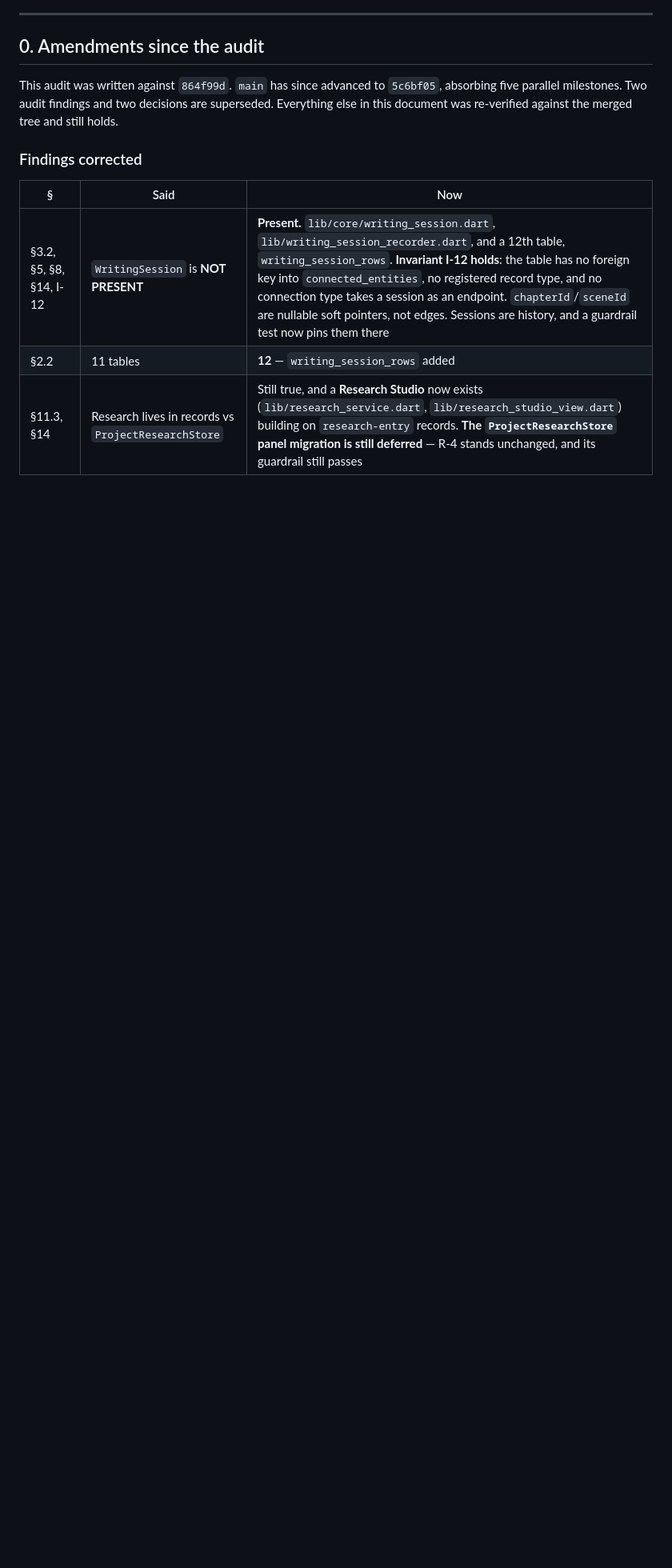
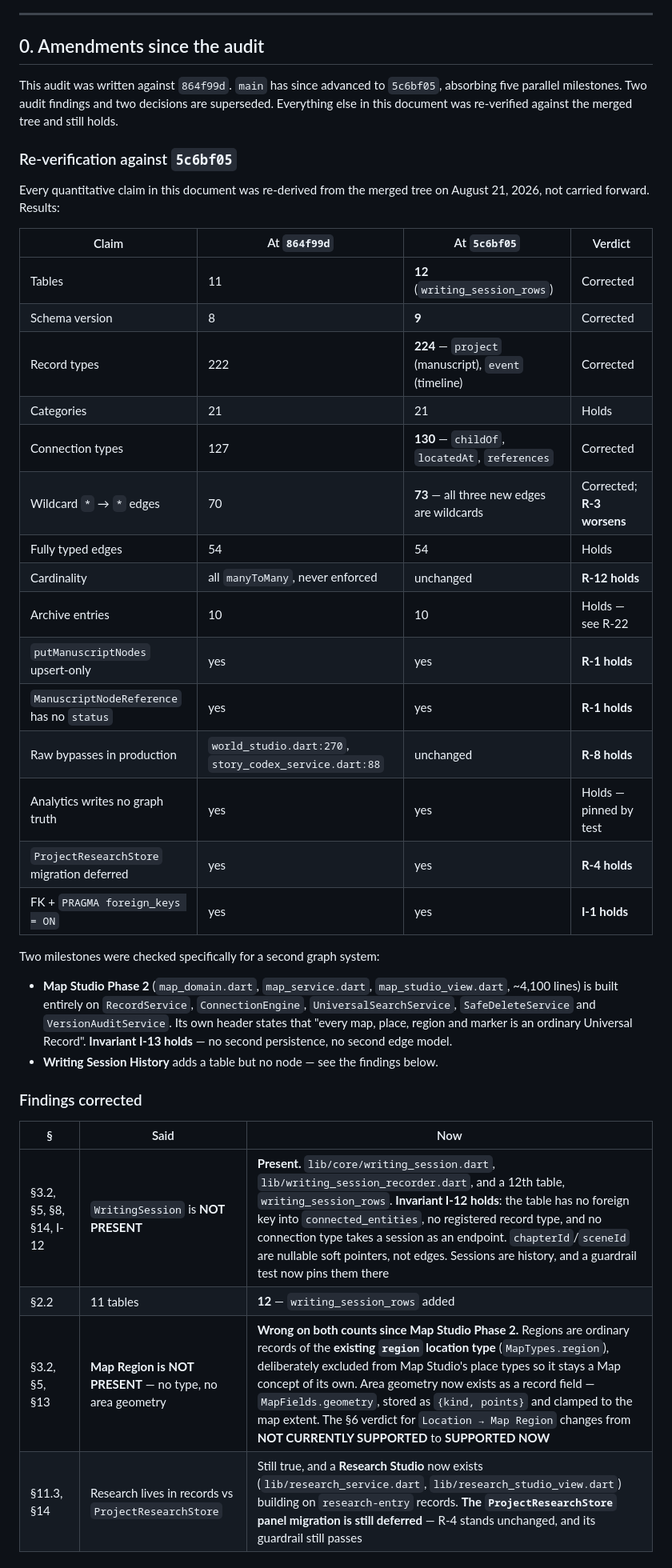
Before and after one commit to kjinkinsight-ctrl/AuthorOS-V1, a Markdown page: flutter-author-studio-v1/docs/universal-story-graph-architecture.md, the part around one of its changes. Shown at 80% size. Drawn GitHub-style; blank space fills up the shorter version.

Commit message:
docs(story-graph): re-verify every claim against merged main (5c6bf05)
The audit was written against 864f99d; main has since absorbed five
milestones. Every quantitative claim is re-derived from the merged tree rather
than carried forward, with a table recording what held and what moved.

Corrected: 11 tables -> 12 (writing_session_rows), schema 8 -> 9, 222 record
types -> 224 (project, event), 127 connection types -> 130 (childOf,
locatedAt, references). All three new edges are wildcards, so R-3 worsens:
70 -> 73 wildcard edges against an unchanged 54 typed ones.

Held: category count, fully-typed edge count, cardinality still declared and
never enforced (R-12), archive entry list, putManuscriptNodes still
upsert-only and ManuscriptNodeReference still without a status field (R-1),
the two raw persistence bypasses (R-8), the deferred research-panel migration
(R-4), foreign keys plus PRAGMA foreign_keys = ON (I-1), and Analytics writing
no graph truth.

Map Region was wrong on both counts. The audit recorded no type and no area
geometry; Map Studio Phase 2 models regions as ordinary records of the
existing `region` location type, deliberately excluded from Map Studio's place
types, and stores real area geometry as a record field ({kind, points},
clamped to the map extent). The §6 verdict for Location -> Map Region changes
from NOT CURRENTLY SUPPORTED to SUPPORTED NOW.

Map Studio Phase 2 was checked specifically for a second graph system and is
clean: ~4,100 lines built entirely on RecordService, ConnectionEngine,
UniversalSearchService, SafeDeleteService and VersionAuditService. Invariant
I-13 holds.

New risk R-22, MEDIUM: writing sessions are not in the archive. The table
exists but AuthorOsArchiveService still writes the same ten entries, so an
export and re-import loses every daily total, streak and longitudinal metric.
Correctly outside the graph per I-16 — but backup is a separate concern from
graph membership, and this is a real data-loss path.

Co-Authored-By: Claude Opus 5 <noreply@anthropic.com>
Claude-Session: https://claude.ai/code/session_015TrPx3mC7HEvEvCjZSnMB4

```diff
--- a/flutter-author-studio-v1/docs/universal-story-graph-architecture.md
+++ b/flutter-author-studio-v1/docs/universal-story-graph-architecture.md
@@ -17,12 +17,45 @@ This audit was written against `864f99d`. `main` has since advanced to `5c6bf05`
 absorbing five parallel milestones. Two audit findings and two decisions are superseded.
 Everything else in this document was re-verified against the merged tree and still holds.
 
+### Re-verification against `5c6bf05`
+
+Every quantitative claim in this document was re-derived from the merged tree on
+August 21, 2026, not carried forward. Results:
+
+| Claim | At `864f99d` | At `5c6bf05` | Verdict |
+|---|---|---|---|
+| Tables | 11 | **12** (`writing_session_rows`) | Corrected |
+| Schema version | 8 | **9** | Corrected |
+| Record types | 222 | **224** — `project` (manuscript), `event` (timeline) | Corrected |
+| Categories | 21 | 21 | Holds |
+| Connection types | 127 | **130** — `childOf`, `locatedAt`, `references` | Corrected |
+| Wildcard `*` → `*` edges | 70 | **73** — all three new edges are wildcards | Corrected; **R-3 worsens** |
+| Fully typed edges | 54 | 54 | Holds |
+| Cardinality | all `manyToMany`, never enforced | unchanged | **R-12 holds** |
+| Archive entries | 10 | 10 | Holds — see R-22 |
+| `putManuscriptNodes` upsert-only | yes | yes | **R-1 holds** |
+| `ManuscriptNodeReference` has no `status` | yes | yes | **R-1 holds** |
+| Raw bypasses in production | `world_studio.dart:270`, `story_codex_service.dart:88` | unchanged | **R-8 holds** |
+| Analytics writes no graph truth | yes | yes | Holds — pinned by test |
+| `ProjectResearchStore` migration deferred | yes | yes | **R-4 holds** |
+| FK + `PRAGMA foreign_keys = ON` | yes | yes | **I-1 holds** |
+
+Two milestones were checked specifically for a second graph system:
+
+- **Map Studio Phase 2** (`map_domain.dart`, `map_service.dart`, `map_studio_view.dart`,
+  ~4,100 lines) is built entirely on `RecordService`, `ConnectionEngine`,
+  `UniversalSearchService`, `SafeDeleteService` and `VersionAuditService`. Its own header
+  states that "every map, place, region and marker is an ordinary Universal Record".
+  **Invariant I-13 holds** — no second persistence, no second edge model.
+- **Writing Session History** adds a table but no node — see the findings below.
+
 ### Findings corrected
 
 | § | Said | Now |
 |---|---|---|
 | §3.2, §5, §8, §14, I-12 | `WritingSession` is **NOT PRESENT** | **Present.** `lib/core/writing_session.dart`, `lib/writing_session_recorder.dart`, and a 12th table, `writing_session_rows`. **Invariant I-12 holds**: the table has no foreign key into `connected_entities`, no registered record type, and no connection type takes a session as an endpoint. `chapterId`/`sceneId` are nullable soft pointers, not edges. Sessions are history, and a guardrail test now pins them there |
 | §2.2 | 11 tables | **12** — `writing_session_rows` added |
+| §3.2, §5, §13 | **Map Region is NOT PRESENT** — no type, no area geometry | **Wrong on both counts since Map Studio Phase 2.** Regions are ordinary records of the **existing `region` location type** (`MapTypes.region`), deliberately excluded from Map Studio's place types so it stays a Map concept of its own. Area geometry now exists as a record field — `MapFields.geometry`, stored as `{kind, points}` and clamped to the map extent. The §6 verdict for `Location → Map Region` changes from **NOT CURRENTLY SUPPORTED** to **SUPPORTED NOW** |
 | §11.3, §14 | Research lives in records vs `ProjectResearchStore` | Still true, and a **Research Studio** now exists (`lib/research_service.dart`, `lib/research_studio_view.dart`) building on `research-entry` records. **The `ProjectResearchStore` panel migration is still deferred** — R-4 stands unchanged, and its guardrail still passes |
 
 ### Decisions reversed
```
Also changed, not shown: other parts of flutter-author-studio-v1/docs/universal-story-graph-architecture.md (+1 -0 lines).
